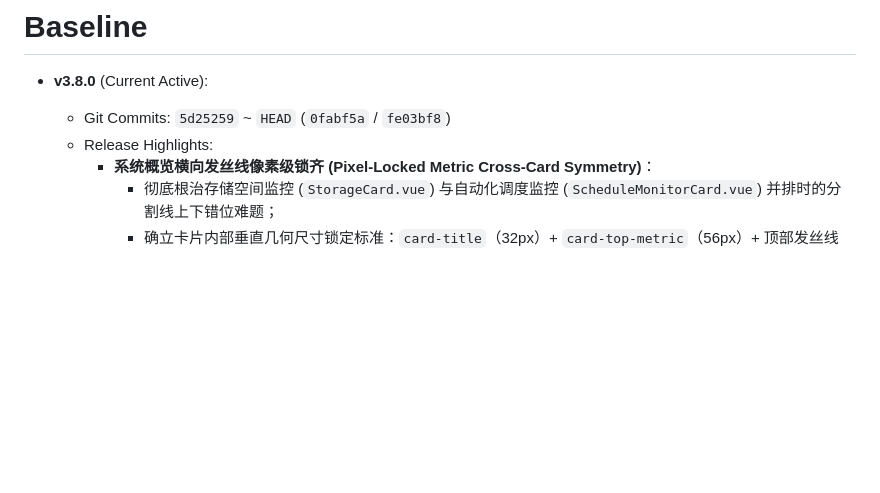
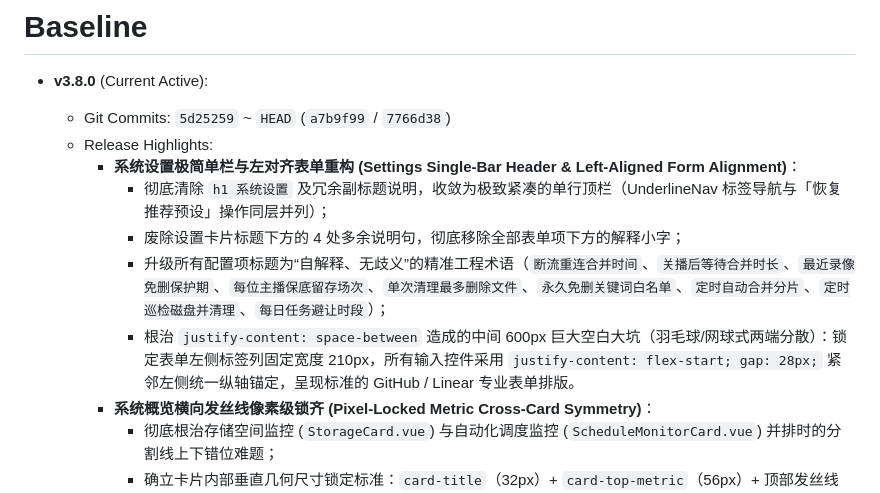
Before and after one commit to wuvjie/bililive-helper-go, a Markdown page: baseline.md, the part around the change. GitHub-like rendering; blank space fills up the shorter version.

Commit message:
docs: sync baseline with settings left-aligned layout and precise titles

```diff
--- a/baseline.md
+++ b/baseline.md
@@ -1,8 +1,13 @@
 # Baseline
 
 - **v3.8.0** (Current Active):
-  - Git Commits: `5d25259` ~ `HEAD` (`0fabf5a` / `fe03bf8`)
+  - Git Commits: `5d25259` ~ `HEAD` (`a7b9f99` / `7766d38`)
   - Release Highlights:
+    - **系统设置极简单栏与左对齐表单重构 (Settings Single-Bar Header & Left-Aligned Form Alignment)**：
+      - 彻底清除 `h1 系统设置` 及冗余副标题说明，收敛为极致紧凑的单行顶栏（UnderlineNav 标签导航与「恢复推荐预设」操作同层并列）；
+      - 废除设置卡片标题下方的 4 处多余说明句，彻底移除全部表单项下方的解释小字；
+      - 升级所有配置项标题为“自解释、无歧义”的精准工程术语（`断流重连合并时间`、`关播后等待合并时长`、`最近录像免删保护期`、`每位主播保底留存场次`、`单次清理最多删除文件`、`永久免删关键词白名单`、`定时自动合并分片`、`定时巡检磁盘并清理`、`每日任务避让时段`）；
+      - 根治 `justify-content: space-between` 造成的中间 600px 巨大空白大坑（羽毛球/网球式两端分散）：锁定表单左侧标签列固定宽度 210px，所有输入控件采用 `justify-content: flex-start; gap: 28px;` 紧邻左侧统一纵轴锚定，呈现标准的 GitHub / Linear 专业表单排版。
     - **系统概览横向发丝线像素级锁齐 (Pixel-Locked Metric Cross-Card Symmetry)**：
       - 彻底根治存储空间监控 (`StorageCard.vue`) 与自动化调度监控 (`ScheduleMonitorCard.vue`) 并排时的分割线上下错位难题；
       - 确立卡片内部垂直几何尺寸锁定标准：`card-title`（32px）+ `card-top-metric`（56px）+ 顶部发丝线（Y = 124px）+ 2×2 网格显式轨道高 `grid-template-rows: 52px 52px;`（中间横向分割线 Y = 192px 绝对平齐）；
```
